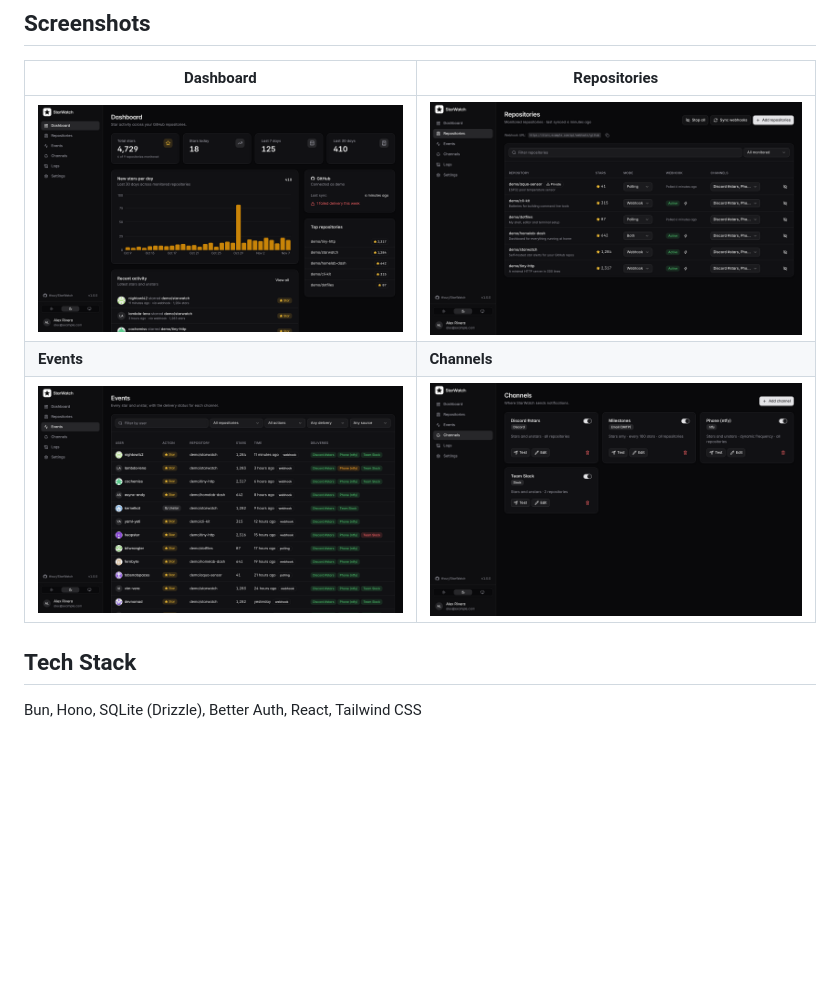
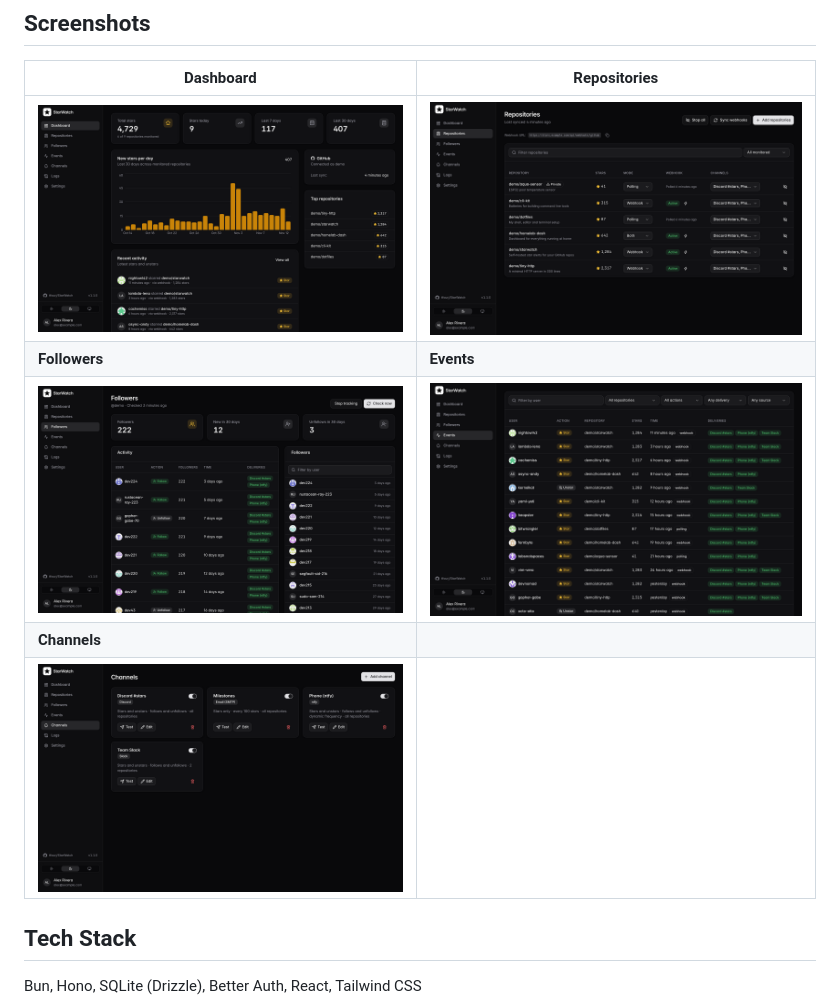
Before and after one commit to tfourj/StarWatch, a Markdown page: README.md, the part around the change. Rendered like a GitHub page; pictures changed too: docs/screenshots/channels.png, docs/screenshots/dashboard.png, docs/screenshots/events.png; blank space fills up the shorter version.

Commit message:
update readme screenshots

```diff
--- a/README.md
+++ b/README.md
@@ -33,8 +33,10 @@
 | Dashboard | Repositories |
 | --- | --- |
 | ![Dashboard](docs/screenshots/dashboard.png) | ![Repositories](docs/screenshots/repositories.png) |
-| **Events** | **Channels** |
-| ![Events](docs/screenshots/events.png) | ![Channels](docs/screenshots/channels.png) |
+| **Followers** | **Events** |
+| ![Followers](docs/screenshots/followers.png) | ![Events](docs/screenshots/events.png) |
+| **Channels** | |
+| ![Channels](docs/screenshots/channels.png) | |
 
 ## Tech Stack
 
```
